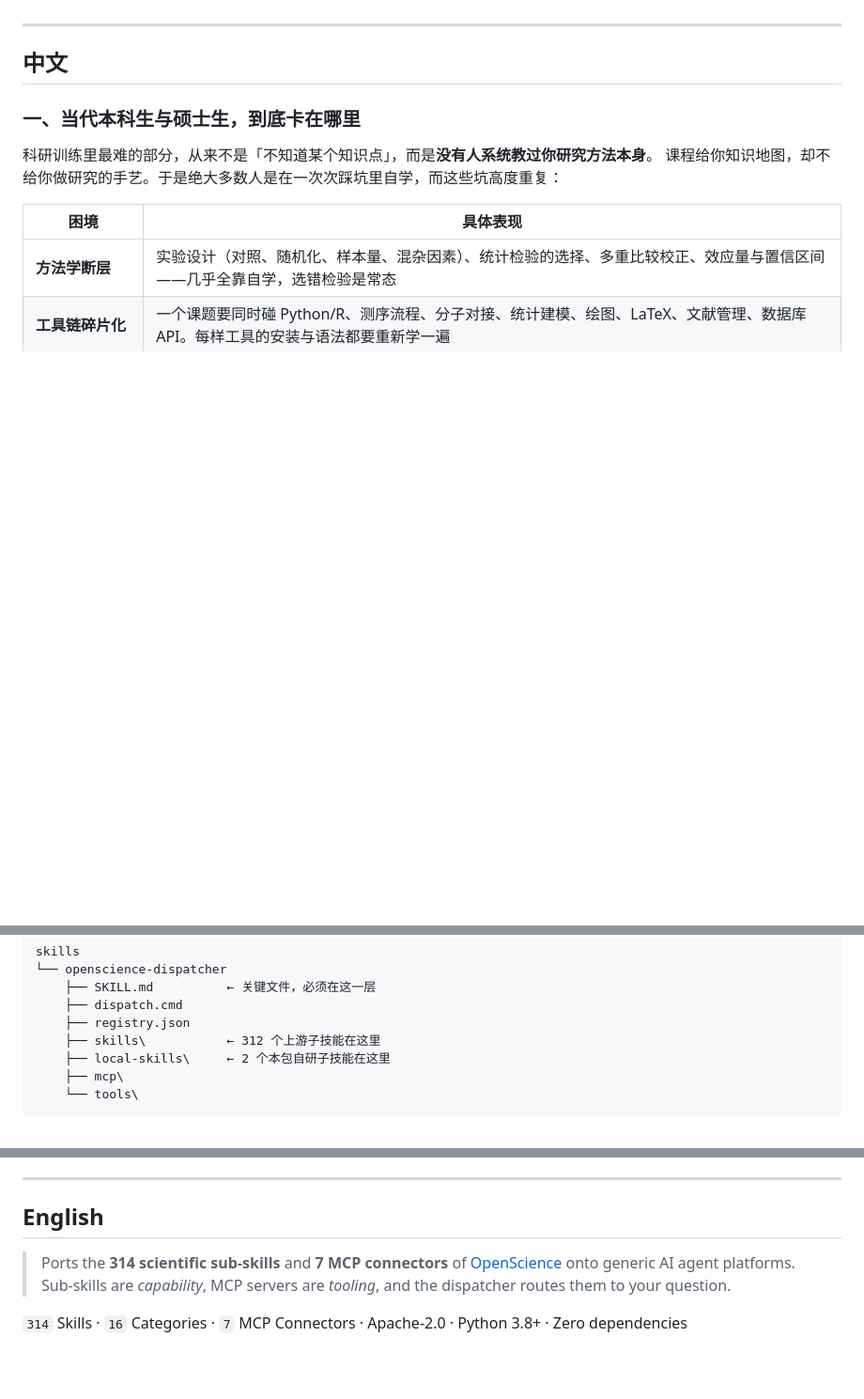
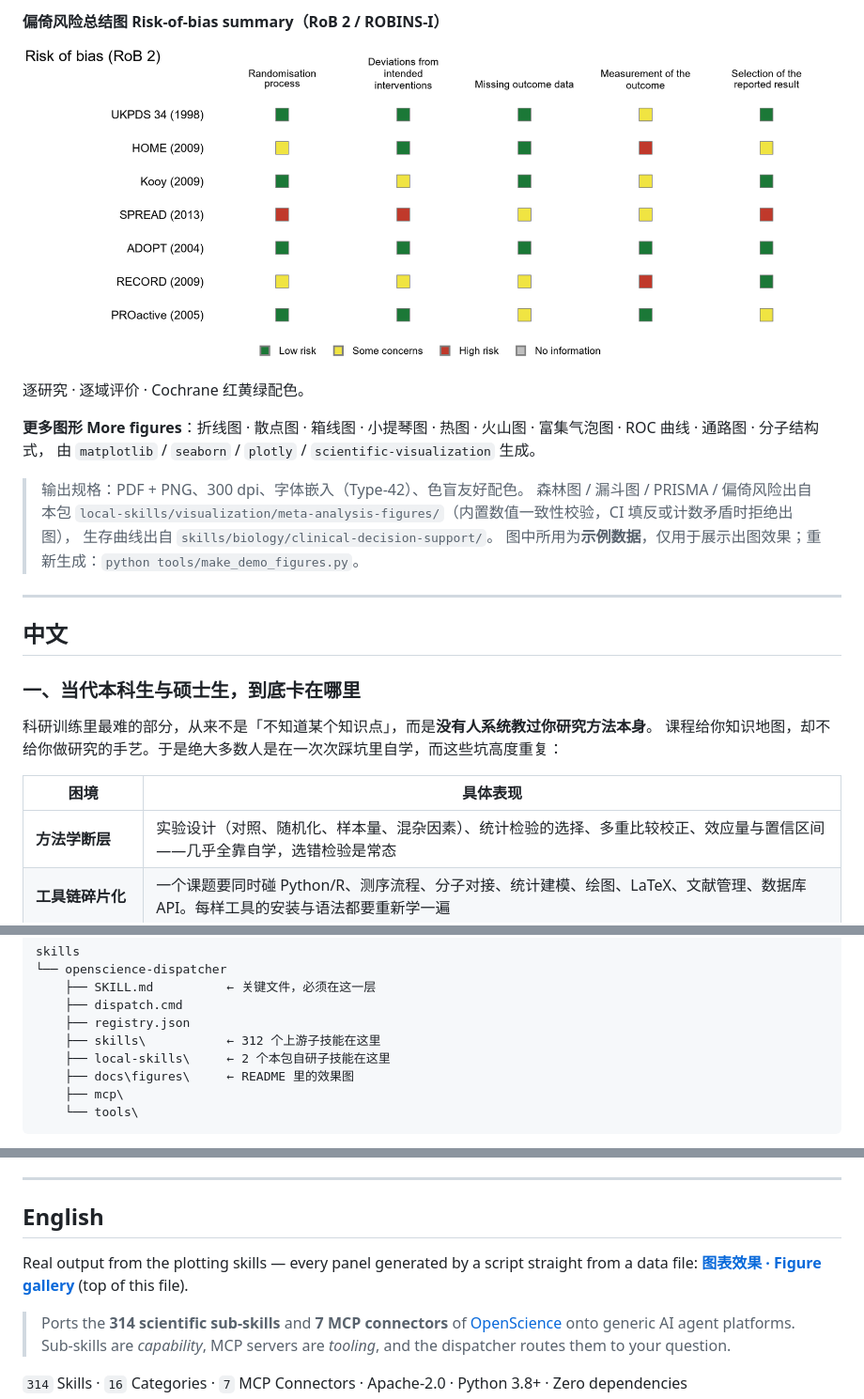
Before and after one commit to georgechou0517/OpenScience-Dispatcher, a Markdown page: README.md, 3 parts joined by grey strips. Shown at 94% size. Drawn GitHub-style; pictures changed too: docs/figures/rob2-traffic-light.png (added); blank space fills up the shorter version.

````diff
--- a/README.md
+++ b/README.md
@@ -15,3 +36,16 @@
+**偏倚风险总结图 Risk-of-bias summary（RoB 2 / ROBINS-I）**
+
+![RoB 2 逐研究逐域偏倚风险红绿灯图](docs/figures/rob2-traffic-light.png)
+
+逐研究 · 逐域评价 · Cochrane 红黄绿配色。
+
+**更多图形 More figures**：折线图 · 散点图 · 箱线图 · 小提琴图 · 热图 · 火山图 · 富集气泡图 · ROC 曲线 · 通路图 · 分子结构式，
+由 `matplotlib` / `seaborn` / `plotly` / `scientific-visualization` 生成。
+
+> 输出规格：PDF + PNG、300 dpi、字体嵌入（Type-42）、色盲友好配色。
+> 森林图 / 漏斗图 / PRISMA / 偏倚风险出自本包 `local-skills/visualization/meta-analysis-figures/`（内置数值一致性校验，CI 填反或计数矛盾时拒绝出图），
+> 生存曲线出自 `skills/biology/clinical-decision-support/`。
+> 图中所用为**示例数据**，仅用于展示出图效果；重新生成：`python tools/make_demo_figures.py`。
 
 ---
 
@@ -159,6 +193,7 @@ skills
     ├── registry.json
     ├── skills\           ← 312 个上游子技能在这里
     ├── local-skills\     ← 2 个本包自研子技能在这里
+    ├── docs\figures\     ← README 里的效果图
     ├── mcp\
     └── tools\
 ```
@@ -781,6 +817,9 @@ python tools/gen_readme.py                       # 重新生成本清单
 
 ## English
 
+Real output from the plotting skills — every panel generated by a script straight from a data file:
+**[图表效果 · Figure gallery](#gallery)** (top of this file).
+
 > Ports the **314 scientific sub-skills** and **7 MCP connectors** of
 > [OpenScience](https://github.com/synthetic-sciences/openscience) onto generic AI agent platforms.
 > Sub-skills are *capability*, MCP servers are *tooling*, and the dispatcher routes them to your question.
````
Also changed, not shown: other parts of README.md (+27 -3 lines), CHANGELOG.md (+12 -0 lines), SKILL.md (+3 -1 lines), docs/figures/forest-plot.png (added), docs/figures/funnel-plot.png (added), docs/figures/kaplan-meier.png (added), docs/figures/prisma-2020-flow.png (added), 2 other files.
